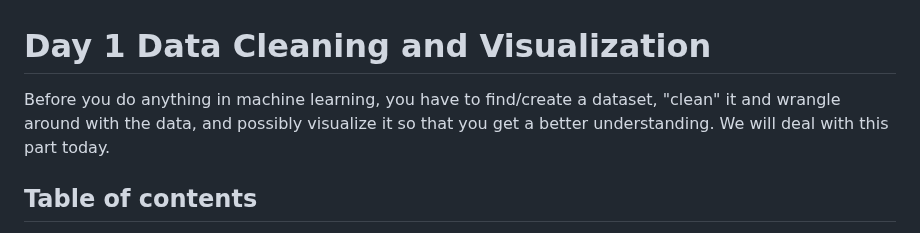
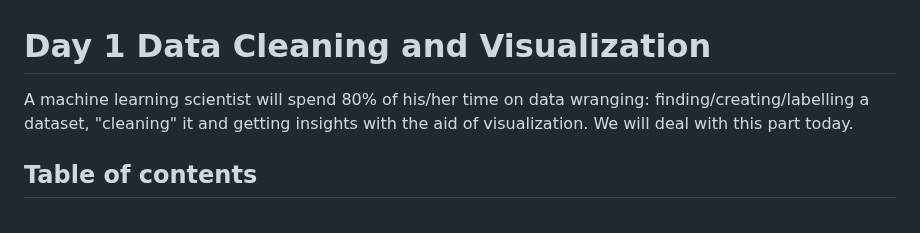
Before and after one commit to michalis0/ML_dataiku, a Markdown page: Day 1/README.md, the part around the change. Rendered like a GitHub page.

```diff
--- a/Day 1/README.md
+++ b/Day 1/README.md
@@ -1,6 +1,6 @@
 # Day 1 Data Cleaning and Visualization
 
-Before you do anything in machine learning, you have to find/create a dataset, "clean" it and wrangle around with the data, and possibly visualize it so that you get a better understanding. We will deal with this part today.
+A machine learning scientist will spend 80% of his/her time on data wranging: finding/creating/labelling a dataset, "cleaning" it and getting insights with the aid of visualization. We will deal with this part today.
 
 ## Table of contents
 * [Step 1 Launch Dataiku](#step-1-dataiku)
```
